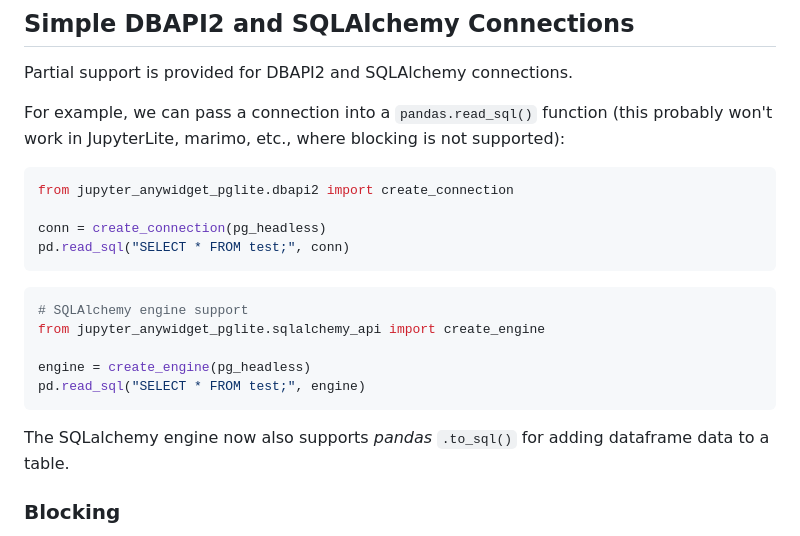
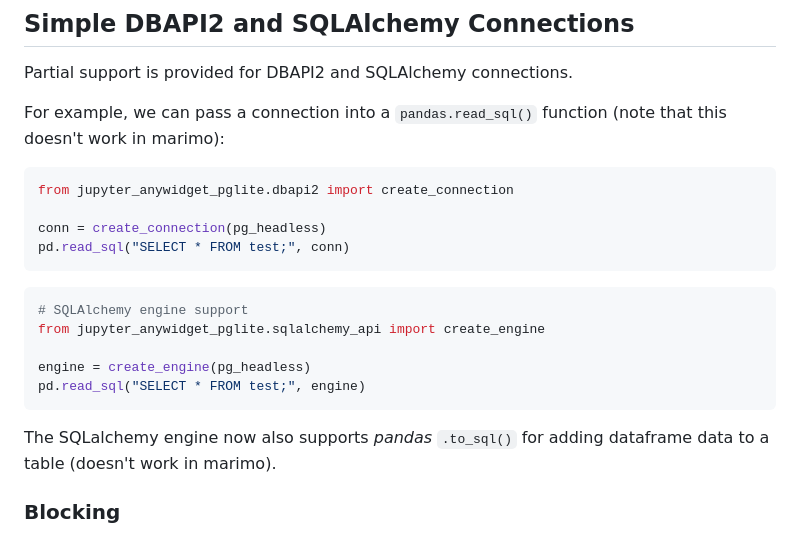
Before and after one commit to innovationOUtside/jupyter_anywidget_pglite, a Markdown page: README.md, the part around the change. GitHub-like rendering.

````diff
--- a/README.md
+++ b/README.md
@@ -136,7 +136,7 @@ pg_headless.insert_from_df("test", df, autorespond=True)
 
 Partial support is provided for DBAPI2 and SQLAlchemy connections.
 
-For example, we can pass a connection into a `pandas.read_sql()` function (this probably won't work in JupyterLite, marimo, etc., where blocking is not supported):
+For example, we can pass a connection into a `pandas.read_sql()` function (note that this doesn't work in marimo):
 
 ```python
 from jupyter_anywidget_pglite.dbapi2 import create_connection
@@ -154,7 +154,7 @@ engine = create_engine(pg_headless)
 pd.read_sql("SELECT * FROM test;", engine)
 ```
 
-The SQLalchemy engine now also supports *pandas* `.to_sql()` for adding dataframe data to a table.
+The SQLalchemy engine now also supports *pandas* `.to_sql()` for adding dataframe data to a table (doesn't work in marimo).
 
 ### Blocking
 
````
